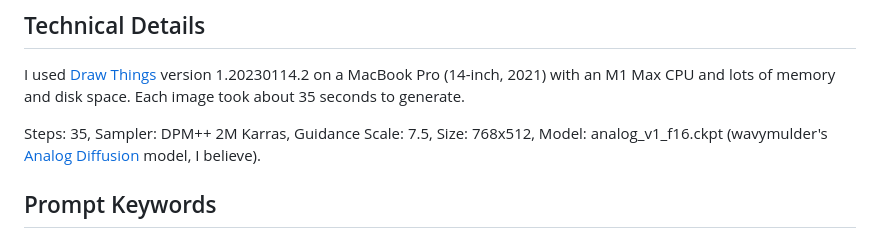
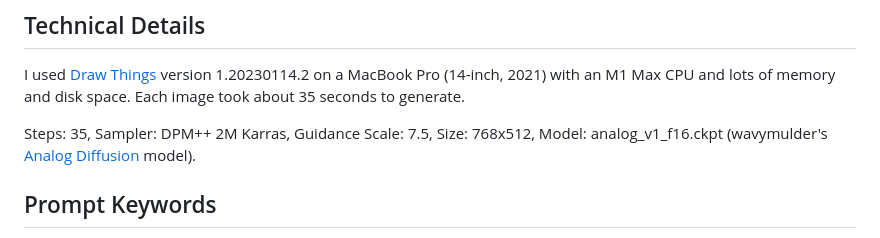
Before and after one commit to peterkaminski/peterkaminski-wiki, a Markdown page: Face Forward v1.md, the part around the change. GitHub-like rendering.

Commit message:
confirmation from liuliu in discord

```diff
--- a/Face Forward v1.md
+++ b/Face Forward v1.md
@@ -25,7 +25,7 @@ None of the images is 100% perfect; they all need touch-up work of one kind or a
 
 I used [Draw Things](https://drawthings.ai/) version 1.20230114.2 on a MacBook Pro (14-inch, 2021) with an M1 Max CPU and lots of memory and disk space. Each image took about 35 seconds to generate.
 
-Steps: 35, Sampler: DPM++ 2M Karras, Guidance Scale: 7.5, Size: 768x512, Model: analog_v1_f16.ckpt (wavymulder's [Analog Diffusion](https://huggingface.co/wavymulder/Analog-Diffusion) model, I believe).
+Steps: 35, Sampler: DPM++ 2M Karras, Guidance Scale: 7.5, Size: 768x512, Model: analog_v1_f16.ckpt (wavymulder's [Analog Diffusion](https://huggingface.co/wavymulder/Analog-Diffusion) model).
 
 ## Prompt Keywords
 
```
